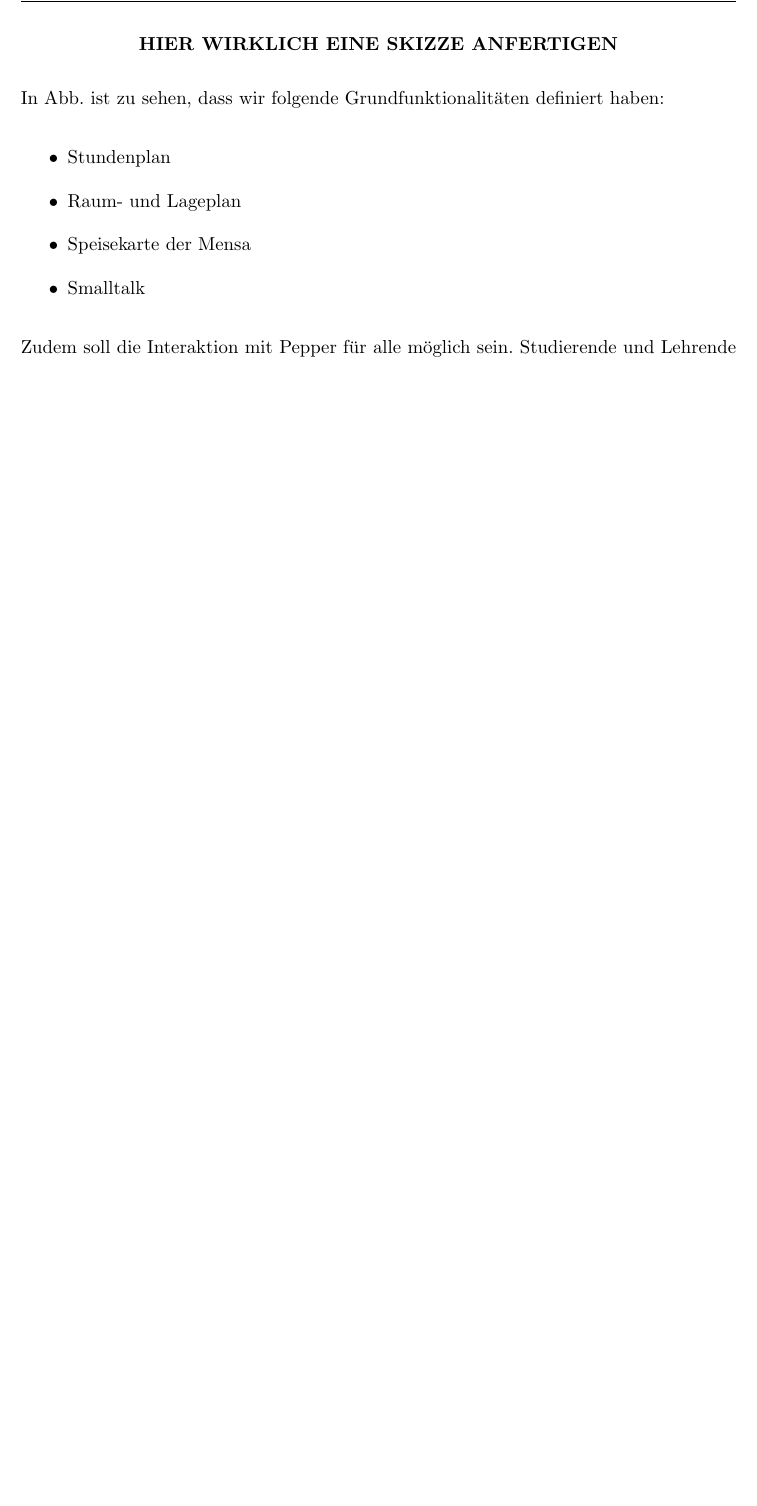
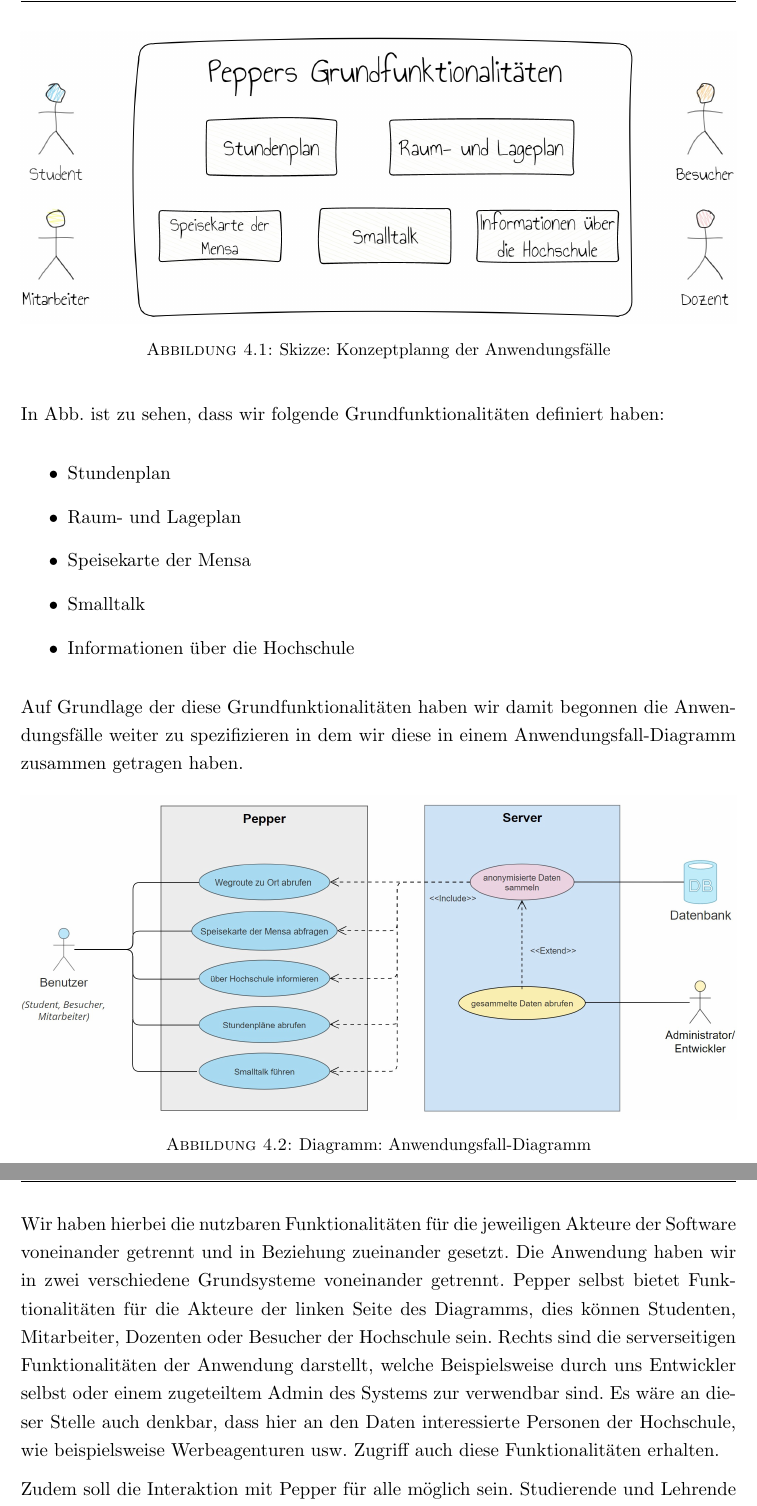
Before and after one commit to ProjectPepperHSB/Documenation, a LaTeX thesis (main.tex, which reads Chapters/Chapter4.tex): part of page 16 of 90 before the commit and two parts of pages 17 and 18 of 92 after it, the two joined at a grey line, cut at the place of the change, the shorter picture padded with empty space. Compiled offline with pdfLaTeX.

Commit message:
added a few more pictures and text

```diff
--- a/Chapters/Chapter4.tex
+++ b/Chapters/Chapter4.tex
@@ -31,6 +31,6 @@ Folgende Fragen sind für uns zentral:
 Wir sind dann ziemlich schnell darauf gekommen, dass wir eine klare Struktur benötigen,
 um unsere Aufgaben und Ziele klar zu definieren. Daraufhin ist folgende Skizze entstanden,
 welche grob die Hauptfunktionalitäten unseres Projektes festhält:
-\begin{center}
-    \textbf{HIER WIRKLICH EINE SKIZZE ANFERTIGEN}
-\end{center}
+\begin{figure}[H]
+    \includegraphics[width=\textwidth]{Figures/pepper-usecase-skizze.jpg}
+    \caption{Skizze: Konzeptplanng der Anwendungsfälle}
@@ -51,7 +54,19 @@ ist zu sehen, dass wir folgende Grundfunktionalitäten definiert haben:
     \item Raum- und Lageplan
     \item Speisekarte der Mensa
     \item Smalltalk
+    \item Informationen über die Hochschule
 \end{itemize}
+
+Auf Grundlage der diese Grundfunktionalitäten haben wir damit begonnen die Anwendungsfälle weiter zu spezifizieren in dem wir diese in einem Anwendungsfall-Diagramm zusammen getragen haben.
+
+\begin{figure}[H]
+    \includegraphics[width=\textwidth]{Figures/use-case-diagram.jpg}
+    \caption{Diagramm: Anwendungsfall-Diagramm}
+    \label{fig:integration}
+    \centering
+\end{figure}
+
+Wir haben hierbei die nutzbaren Funktionalitäten für die jeweiligen Akteure der Software voneinander getrennt und in Beziehung zueinander gesetzt. Die Anwendung haben wir in zwei verschiedene Grundsysteme voneinander getrennt. Pepper selbst bietet Funktionalitäten für die Akteure der linken Seite des Diagramms, dies können Studenten, Mitarbeiter, Dozenten oder Besucher der Hochschule sein. Rechts sind die serverseitigen Funktionalitäten der Anwendung darstellt, welche Beispielsweise durch uns Entwickler selbst oder einem zugeteiltem Admin des Systems zur verwendbar sind. Es wäre an dieser Stelle auch denkbar, dass hier an den Daten interessierte Personen der Hochschule, wie beispielsweise Werbeagenturen usw. Zugriff auch diese Funktionalitäten erhalten.
 
 Zudem soll die Interaktion mit Pepper für alle möglich sein. Studierende und Lehrende sollen erfragen können,
 wo welche Vorlesung stattfindet, in der Kaffeteria oder Mensa soll sich Pepper mit Gästen unterhalten, Smalltalk führen oder
```
Also changed, not shown: Chapters/Chapter4.tex (14 more changed lines).
